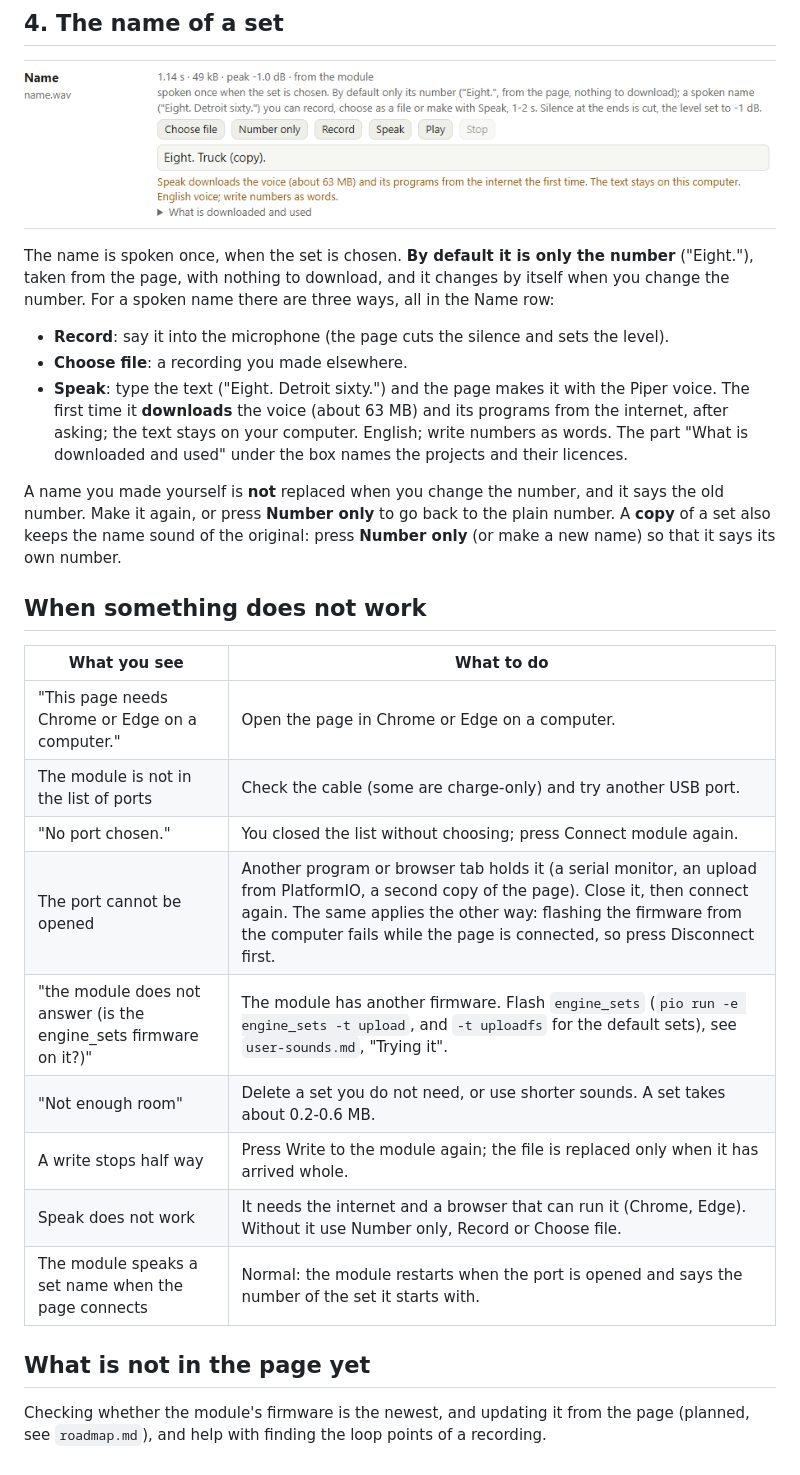
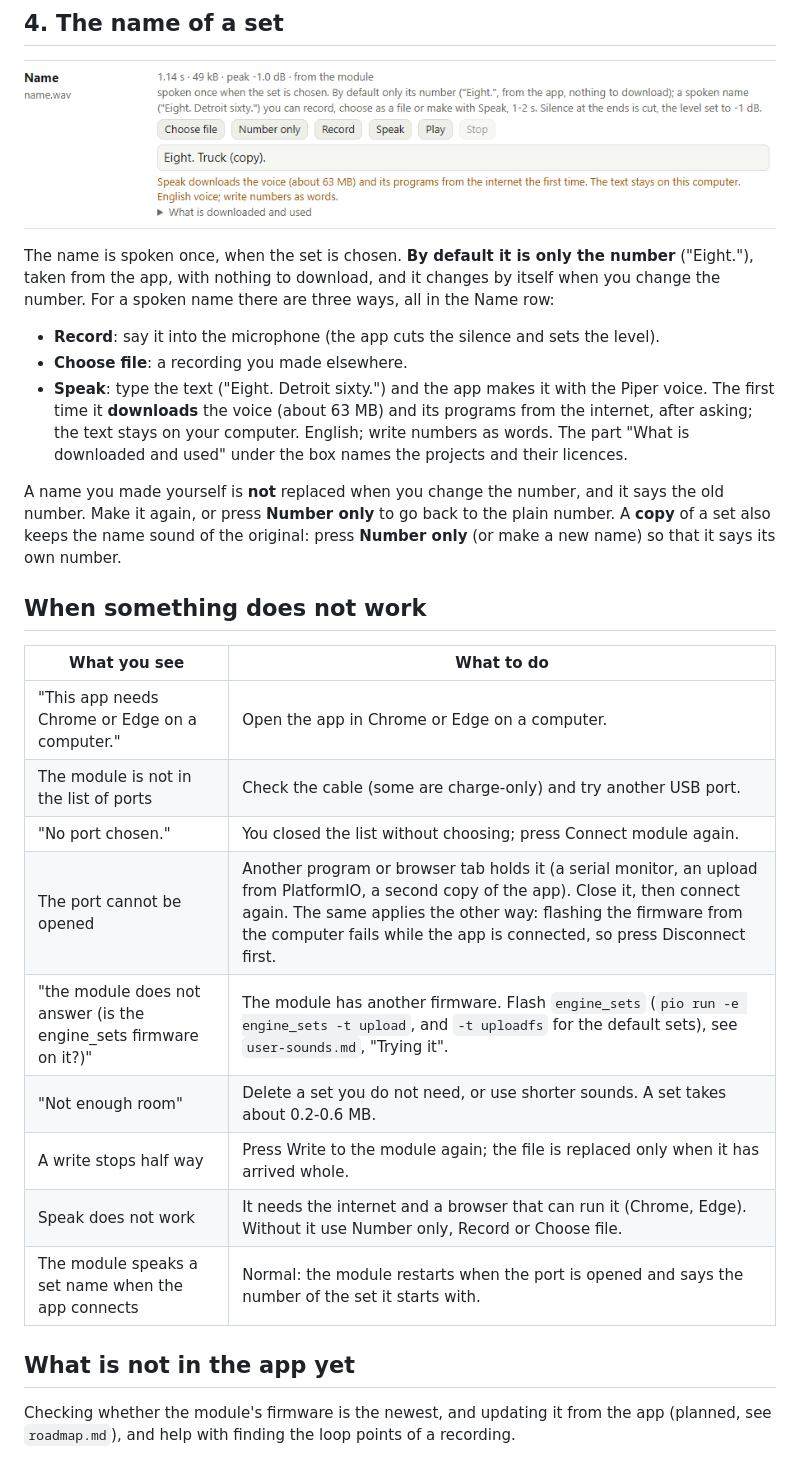
Before and after one commit to sourekv/cyberbrick_sound, a Markdown page: docs/user-guide.md, the part around one of its changes. Rendered like a GitHub page; pictures changed too: docs/guide/05-name-row.png.

```diff
--- a/docs/user-guide.md
+++ b/docs/user-guide.md
@@ -80,13 +80,13 @@ set is in the list; use **Test** to hear it on the module.
 
 ![The Name row](guide/05-name-row.png)
 
-The name is spoken once, when the set is chosen. **By default it is only the number** ("Eight."), taken from the page,
+The name is spoken once, when the set is chosen. **By default it is only the number** ("Eight."), taken from the app,
 with nothing to download, and it changes by itself when you change the number. For a spoken name there are three
 ways, all in the Name row:
 
-- **Record**: say it into the microphone (the page cuts the silence and sets the level).
+- **Record**: say it into the microphone (the app cuts the silence and sets the level).
 - **Choose file**: a recording you made elsewhere.
-- **Speak**: type the text ("Eight. Detroit sixty.") and the page makes it with the Piper voice. The first time it
+- **Speak**: type the text ("Eight. Detroit sixty.") and the app makes it with the Piper voice. The first time it
   **downloads** the voice (about 63 MB) and its programs from the internet, after asking; the text stays on your
   computer. English; write numbers as words. The part "What is downloaded and used" under the box names the
   projects and their licences.
@@ -99,17 +99,17 @@ original: press **Number only** (or make a new name) so that it says its own num
 
 | What you see | What to do |
 |---|---|
-| "This page needs Chrome or Edge on a computer." | Open the page in Chrome or Edge on a computer. |
+| "This app needs Chrome or Edge on a computer." | Open the app in Chrome or Edge on a computer. |
 | The module is not in the list of ports | Check the cable (some are charge-only) and try another USB port. |
 | "No port chosen." | You closed the list without choosing; press Connect module again. |
-| The port cannot be opened | Another program or browser tab holds it (a serial monitor, an upload from PlatformIO, a second copy of the page). Close it, then connect again. The same applies the other way: flashing the firmware from the computer fails while the page is connected, so press Disconnect first. |
+| The port cannot be opened | Another program or browser tab holds it (a serial monitor, an upload from PlatformIO, a second copy of the app). Close it, then connect again. The same applies the other way: flashing the firmware from the computer fails while the app is connected, so press Disconnect first. |
 | "the module does not answer (is the engine_sets firmware on it?)" | The module has another firmware. Flash `engine_sets` (`pio run -e engine_sets -t upload`, and `-t uploadfs` for the default sets), see `user-sounds.md`, "Trying it". |
 | "Not enough room" | Delete a set you do not need, or use shorter sounds. A set takes about 0.2-0.6 MB. |
 | A write stops half way | Press Write to the module again; the file is replaced only when it has arrived whole. |
 | Speak does not work | It needs the internet and a browser that can run it (Chrome, Edge). Without it use Number only, Record or Choose file. |
-| The module speaks a set name when the page connects | Normal: the module restarts when the port is opened and says the number of the set it starts with. |
+| The module speaks a set name when the app connects | Normal: the module restarts when the port is opened and says the number of the set it starts with. |
 
-## What is not in the page yet
+## What is not in the app yet
 
-Checking whether the module's firmware is the newest, and updating it from the page (planned, see `roadmap.md`),
+Checking whether the module's firmware is the newest, and updating it from the app (planned, see `roadmap.md`),
 and help with finding the loop points of a recording.
```
Also changed, not shown: other parts of docs/user-guide.md (+12 -12 lines), docs/guide/01-how-it-works.png, docs/guide/02-start.png, docs/guide/04-editor.png, 1 other file.
